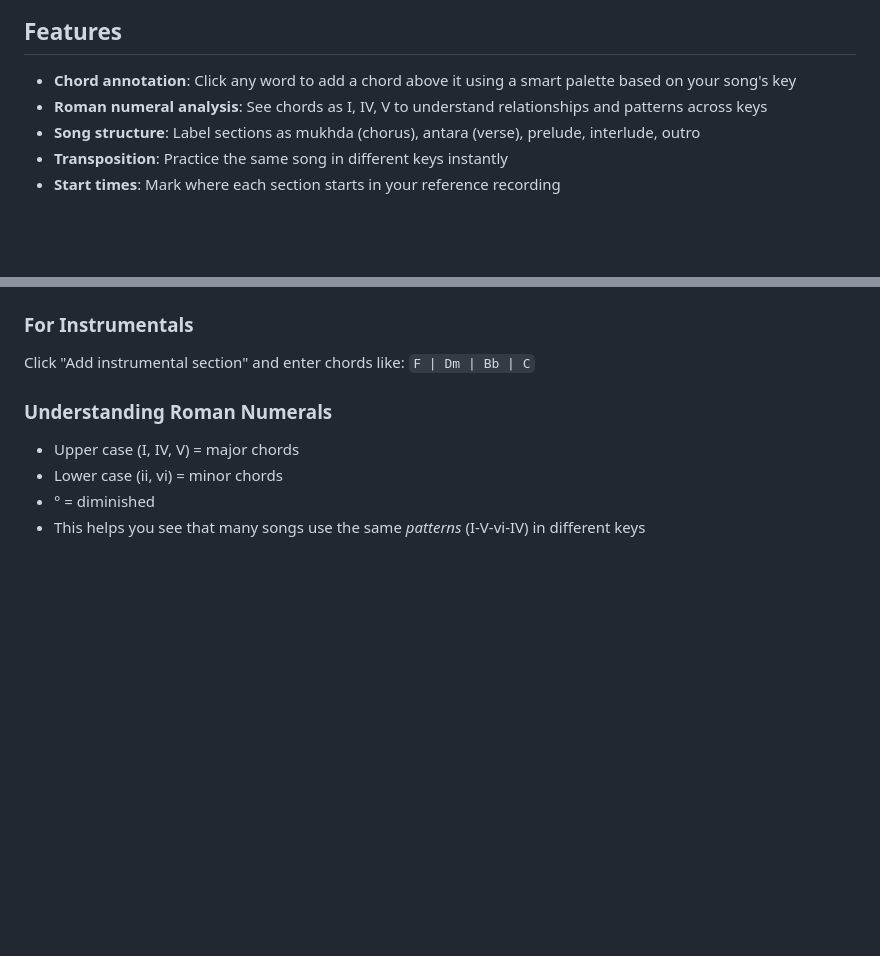
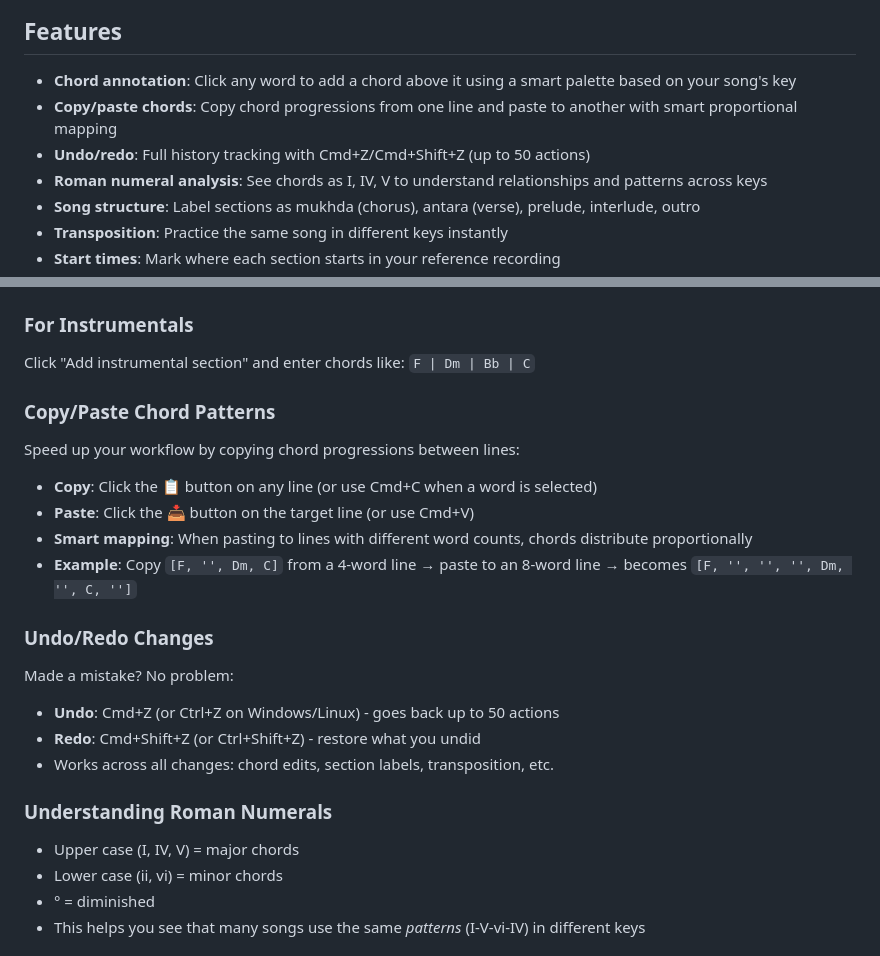
Before and after one commit to vipulj169/music-notebook, a Markdown page: README.md, 2 parts joined by grey strips. Rendered like a GitHub page; blank space fills up the shorter version.

```diff
--- a/README.md
+++ b/README.md
@@ -18,6 +18,8 @@ Perfect for iPad/phone at the piano, with automatic light/dark mode.
 ## Features
 
 - **Chord annotation**: Click any word to add a chord above it using a smart palette based on your song's key
+- **Copy/paste chords**: Copy chord progressions from one line and paste to another with smart proportional mapping
+- **Undo/redo**: Full history tracking with Cmd+Z/Cmd+Shift+Z (up to 50 actions)
 - **Roman numeral analysis**: See chords as I, IV, V to understand relationships and patterns across keys
 - **Song structure**: Label sections as mukhda (chorus), antara (verse), prelude, interlude, outro
 - **Transposition**: Practice the same song in different keys instantly
@@ -46,6 +48,21 @@ Perfect for iPad/phone at the piano, with automatic light/dark mode.
 ### For Instrumentals
 
 Click "Add instrumental section" and enter chords like: `F | Dm | Bb | C`
+
+### Copy/Paste Chord Patterns
+
+Speed up your workflow by copying chord progressions between lines:
+- **Copy**: Click the 📋 button on any line (or use Cmd+C when a word is selected)
+- **Paste**: Click the 📥 button on the target line (or use Cmd+V)
+- **Smart mapping**: When pasting to lines with different word counts, chords distribute proportionally
+- **Example**: Copy `[F, '', Dm, C]` from a 4-word line → paste to an 8-word line → becomes `[F, '', '', '', Dm, '', C, '']`
+
+### Undo/Redo Changes
+
+Made a mistake? No problem:
+- **Undo**: Cmd+Z (or Ctrl+Z on Windows/Linux) - goes back up to 50 actions
+- **Redo**: Cmd+Shift+Z (or Ctrl+Shift+Z) - restore what you undid
+- Works across all changes: chord edits, section labels, transposition, etc.
 
 ### Understanding Roman Numerals
 
```
Also changed, not shown: CLAUDE.md (+93 -0 lines).
